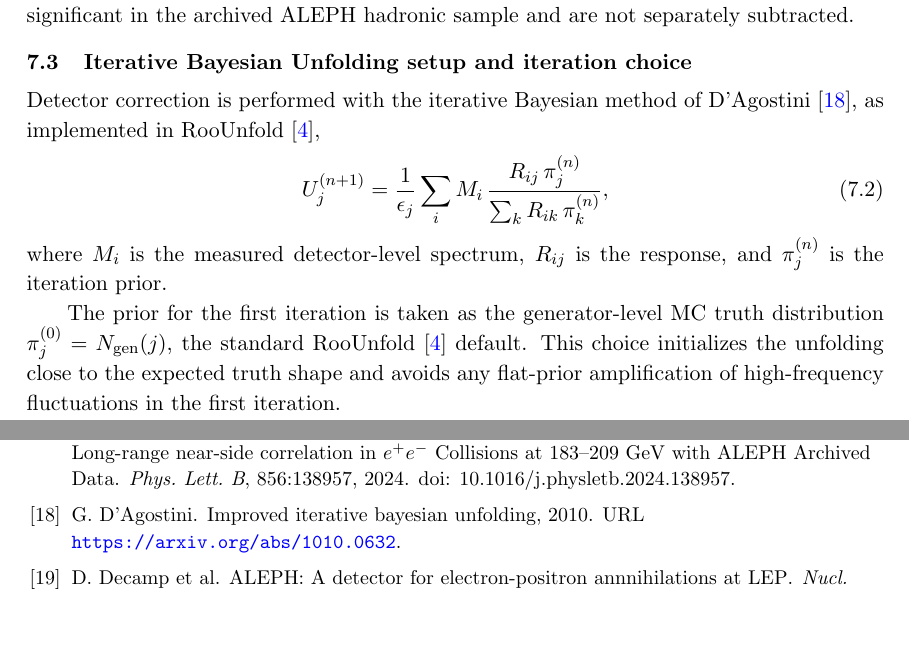
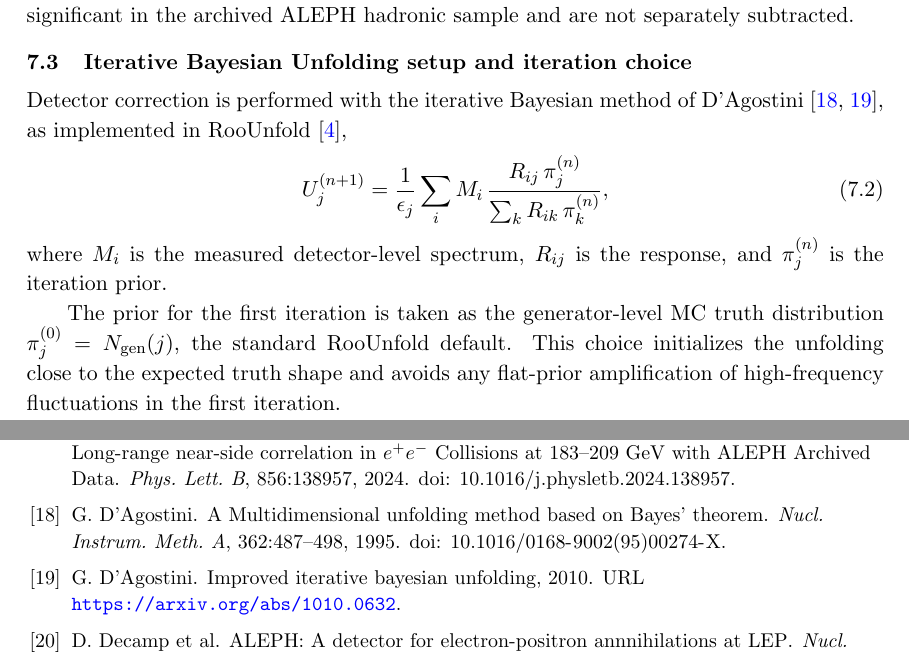
Before and after one commit to Electron-Positron-Alliance/ALEPH_Analysis_Agentic_Thrust, a LaTeX document (main.tex, which reads biblio.bib, sections/AnalysisMethod.tex): two parts of pages 25 and 50 of 58, joined at a grey line, cut so that both start at the same text, the shorter picture padded with empty space. Compiled offline with pdfLaTeX; a missing bibliography style is replaced by a similar one.

Commit message:
Cite D'Agostini's original method paper on the IBU formula
The equation shown is the iteration from D'Agostini, Nucl. Instrum. Meth. A
362 (1995) 487, but the only citation on it was
dagostini2010improvediterativebayesianunfolding -- a 2010 arXiv note on
refinements, with no journal reference. The 1995 paper was not in
biblio.bib at all. Referee 2 asked for references for the unfolding
procedure, so following the citation on the formula should reach the paper
that defines it.

Added DAgostini:1994zf and cited it alongside the 2010 note.

Also dropped the second \cite{Adye:2011gm}, six lines after the first in
the same subsection with nothing between them changing the referent.

```diff
--- a/biblio.bib
+++ b/biblio.bib
@@ -709,6 +709,16 @@ author = {Andy Buckley and Jonathan Butterworth and David Grellscheid and Hendri
    year={2019},
    month=sep }
 
+@article{DAgostini:1994zf,
+    author = "D'Agostini, G.",
+    title = "{A Multidimensional unfolding method based on Bayes' theorem}",
+    journal = "Nucl. Instrum. Meth. A",
+    volume = "362",
+    pages = "487--498",
+    doi = "10.1016/0168-9002(95)00274-X",
+    year = "1995"
+}
+
 @misc{dagostini2010improvediterativebayesianunfolding,
       title={Improved iterative Bayesian unfolding},
       author={G. D'Agostini},
--- a/sections/AnalysisMethod.tex
+++ b/sections/AnalysisMethod.tex
@@ -37,14 +37,14 @@ This matched-response construction enforces a consistent phase-space definition
 \subsection{Iterative Bayesian Unfolding setup and iteration choice}
 
 Detector correction is performed with the iterative Bayesian method of
-D'Agostini~\cite{dagostini2010improvediterativebayesianunfolding}, as implemented
-in RooUnfold~\cite{Adye:2011gm},
+D'Agostini~\cite{DAgostini:1994zf,dagostini2010improvediterativebayesianunfolding}, as
+implemented in RooUnfold~\cite{Adye:2011gm},
 \begin{equation}
 U_j^{(n+1)} = \frac{1}{\epsilon_j}\sum_i M_i\,\frac{R_{ij}\,\pi_j^{(n)}}{\sum_k R_{ik}\,\pi_k^{(n)}},
 \end{equation}
 where $M_i$ is the measured detector-level spectrum, $R_{ij}$ is the response, and $\pi_j^{(n)}$ is the iteration prior.
 
-The prior for the first iteration is taken as the generator-level MC truth distribution $\pi_j^{(0)} = N_{\mathrm{gen}}(j)$, the standard RooUnfold~\cite{Adye:2011gm} default. This choice initializes the unfolding close to the expected truth shape and avoids any flat-prior amplification of high-frequency fluctuations in the first iteration.
+The prior for the first iteration is taken as the generator-level MC truth distribution $\pi_j^{(0)} = N_{\mathrm{gen}}(j)$, the standard RooUnfold default. This choice initializes the unfolding close to the expected truth shape and avoids any flat-prior amplification of high-frequency fluctuations in the first iteration.
 
 The nominal regularization is
 \begin{equation}
```
Also changed, not shown: referee/reviewer2.md (+4 -3 lines).
